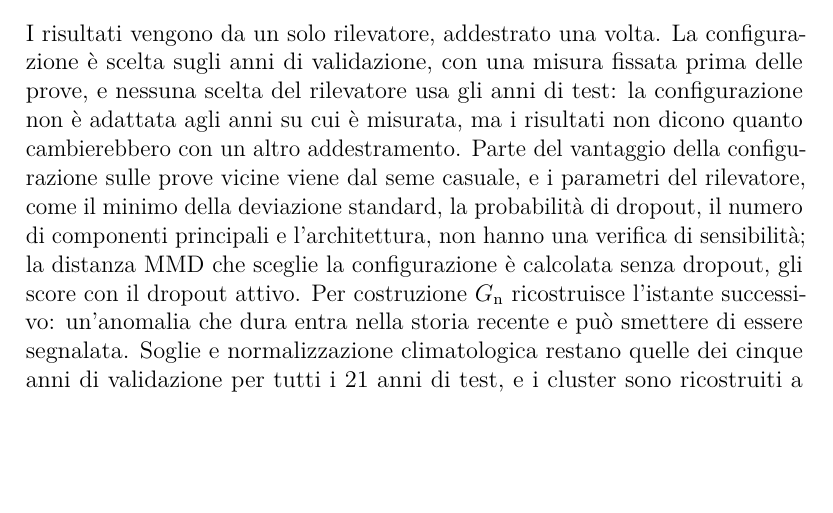
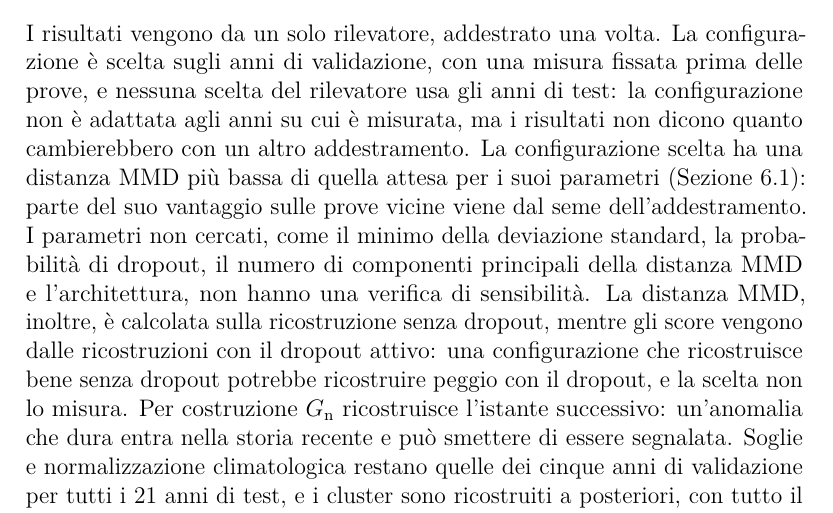
Before and after one commit to AlbertoPedalino/tesi_latex, a LaTeX document (tesi.tex, which reads chapters/conclusioni.tex): part of page 114 of 138, cut so that both start at the same text, the shorter picture padded with empty space. Compiled offline with pdfLaTeX.

Commit message:
docs(tesi): single-training limit says what seed and dropout mean
7.5.2 now says how the role of the seed is seen (MMD lower than expected for
the parameters, Sez. 6.1), names the parameters left out of the search, and
why an MMD computed without dropout matters for scores computed with it.

Co-Authored-By: Claude Opus 5.5 <noreply@anthropic.com>

```diff
--- a/chapters/conclusioni.tex
+++ b/chapters/conclusioni.tex
@@ -57,7 +57,7 @@ Il limite più importante è la valutazione senza etichette. Non esiste un elenc
 Il riferimento concordato è l'accordo dei metodi, ciascuno dei quali vota nel riferimento con cui è confrontato, ed è costruito con un protocollo in parte preso dalla letteratura e in parte scelto in questo lavoro, con ogni valore dichiarato dove è introdotto (Capitolo~\ref{chap:esperimenti}). Le prove dell'Appendice~\ref{app:soglia} mostrano che le conclusioni su $G_{\mathrm{n}}$ restano, tranne con il minimo di 1125 valori (Appendice~\ref{app:sens-minimo}), con cui $G_{\mathrm{n}}$ passa dal secondo al quarto posto per cluster lunghi rilevati, dopo COPOD, Isolation Forest e HBOS. Dalla soglia dipendono invece i confronti vicini alla parità e il primato di $G_{\mathrm{n}}$ su CAPE, indice K e vapore, che con il 99-esimo percentile si perde; la fine nei cluster lunghi dipende dalla soglia, dalla chiusura e dal criterio di Crawford. I test dei segni non sono corretti per i confronti multipli e suppongono i cluster indipendenti, cosa verificata solo per lo spostamento lungo il moto, e i percentili delle grandezze che nessuno score legge direttamente vengono da anni di test non omogenei. Percentuali e differenze valgono quindi come confronto fra metodi, e le grandezze dicono se le segnalazioni hanno un carattere fisico coerente, non se siano giuste.
 
 \subsection{Un unico rilevatore e un unico addestramento}
-I risultati vengono da un solo rilevatore, addestrato una volta. La configurazione è scelta sugli anni di validazione, con una misura fissata prima delle prove, e nessuna scelta del rilevatore usa gli anni di test: la configurazione non è adattata agli anni su cui è misurata, ma i risultati non dicono quanto cambierebbero con un altro addestramento. Parte del vantaggio della configurazione sulle prove vicine viene dal seme casuale, e i parametri del rilevatore, come il minimo della deviazione standard, la probabilità di dropout, il numero di componenti principali e l'architettura, non hanno una verifica di sensibilità; la distanza MMD che sceglie la configurazione è calcolata senza dropout, gli score con il dropout attivo. Per costruzione $G_{\mathrm{n}}$ ricostruisce l'istante successivo: un'anomalia che dura entra nella storia recente e può smettere di essere segnalata. Soglie e normalizzazione climatologica restano quelle dei cinque anni di validazione per tutti i 21 anni di test, e i cluster sono ricostruiti a posteriori, con tutto il periodo a disposizione: i risultati descrivono questo rilevatore su un periodo chiuso, non un uso in tempo reale.
+I risultati vengono da un solo rilevatore, addestrato una volta. La configurazione è scelta sugli anni di validazione, con una misura fissata prima delle prove, e nessuna scelta del rilevatore usa gli anni di test: la configurazione non è adattata agli anni su cui è misurata, ma i risultati non dicono quanto cambierebbero con un altro addestramento. La configurazione scelta ha una distanza MMD più bassa di quella attesa per i suoi parametri (Sezione~\ref{sec:ris-ricerca}): parte del suo vantaggio sulle prove vicine viene dal seme dell'addestramento. I parametri non cercati, come il minimo della deviazione standard, la probabilità di dropout, il numero di componenti principali della distanza MMD e l'architettura, non hanno una verifica di sensibilità. La distanza MMD, inoltre, è calcolata sulla ricostruzione senza dropout, mentre gli score vengono dalle ricostruzioni con il dropout attivo: una configurazione che ricostruisce bene senza dropout potrebbe ricostruire peggio con il dropout, e la scelta non lo misura. Per costruzione $G_{\mathrm{n}}$ ricostruisce l'istante successivo: un'anomalia che dura entra nella storia recente e può smettere di essere segnalata. Soglie e normalizzazione climatologica restano quelle dei cinque anni di validazione per tutti i 21 anni di test, e i cluster sono ricostruiti a posteriori, con tutto il periodo a disposizione: i risultati descrivono questo rilevatore su un periodo chiuso, non un uso in tempo reale.
 
 \subsection{ERA5 come stima di modello}
 ERA5 non è un'osservazione ma una stima prodotta da un modello. Descrive lo stato dell'atmosfera su una griglia regolare, con molte variabili e senza lacune, e per studiare un metodo è adatta; come stima di modello, però, pone tre limiti.
```
Also changed, not shown: Tesi_Alberto_Pedalino_s334042.pdf.
